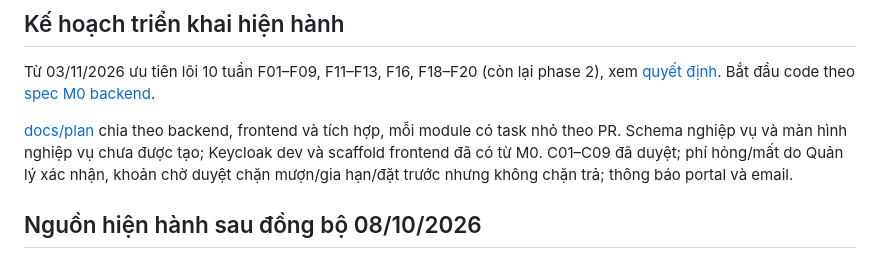
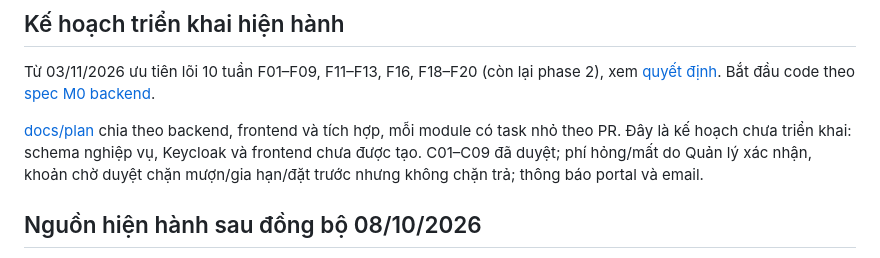
Before and after one commit to theihoz/Lib-management, a Markdown page: PROJECT-CONTEXT.md, the part around the change. Drawn GitHub-style.

```diff
--- a/PROJECT-CONTEXT.md
+++ b/PROJECT-CONTEXT.md
@@ -45,7 +45,7 @@ Dùng [quy trình team](docs/operations/team-development.md) và Dev Container m
 
 Từ 03/11/2026 ưu tiên lõi 10 tuần F01–F09, F11–F13, F16, F18–F20 (còn lại phase 2), xem [quyết định](docs/plan/decisions.md#quyết-định-03112026--phạm-vi-lõi-10-tuần). Bắt đầu code theo [spec M0 backend](docs/specs/M0-backend-foundation.md).
 
-[docs/plan](docs/plan/README.md) chia theo backend, frontend và tích hợp, mỗi module có task nhỏ theo PR. Schema nghiệp vụ và màn hình nghiệp vụ chưa được tạo; Keycloak dev và scaffold frontend đã có từ M0. C01–C09 đã duyệt; phí hỏng/mất do Quản lý xác nhận, khoản chờ duyệt chặn mượn/gia hạn/đặt trước nhưng không chặn trả; thông báo portal và email.
+[docs/plan](docs/plan/README.md) chia theo backend, frontend và tích hợp, mỗi module có task nhỏ theo PR. Đây là kế hoạch chưa triển khai: schema nghiệp vụ, Keycloak và frontend chưa được tạo. C01–C09 đã duyệt; phí hỏng/mất do Quản lý xác nhận, khoản chờ duyệt chặn mượn/gia hạn/đặt trước nhưng không chặn trả; thông báo portal và email.
 
 ## Nguồn hiện hành sau đồng bộ 08/10/2026
 
```
Also changed, not shown: .devcontainer/README.md (+0 -10 lines).
